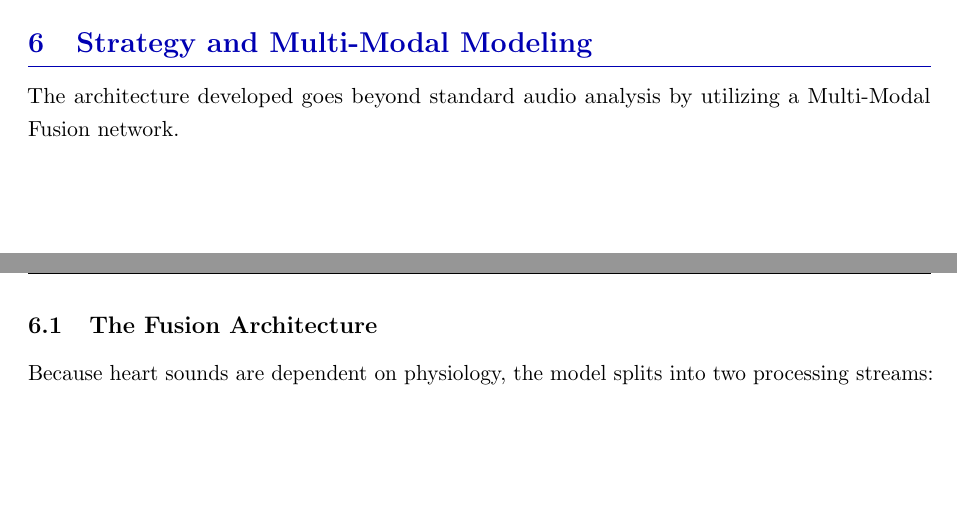
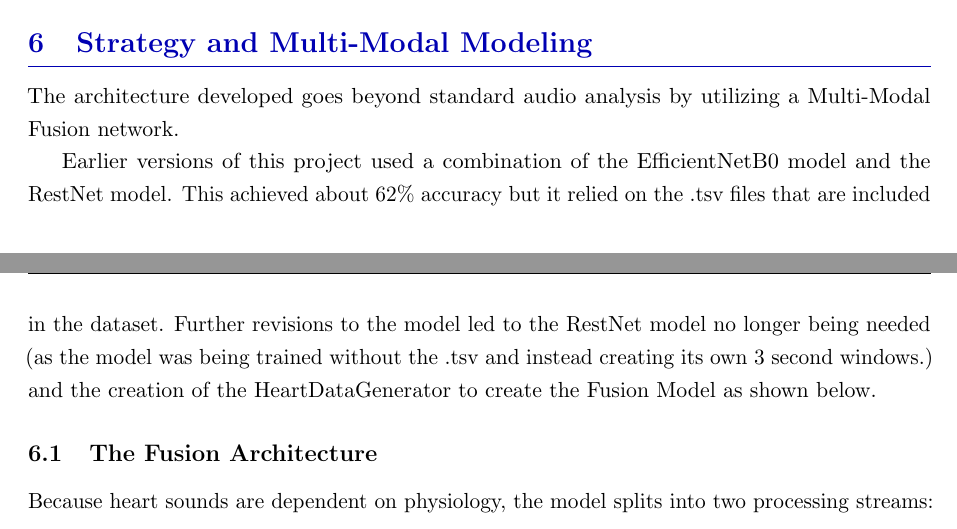
Before and after one commit to Starkiller747/cardiac_murmur, a LaTeX document (document/Main.tex): two parts of pages 6 and 7 of 10, joined at a grey line, cut so that both start at the same text, the shorter picture padded with empty space. Compiled offline with pdfLaTeX.

Commit message:
doc changes

```diff
--- a/document/Main.tex
+++ b/document/Main.tex
@@ -156,6 +156,10 @@ This dataset is predominantly based on children, but also includes neonates, inf
 \section{Strategy and Multi-Modal Modeling}
 The architecture developed goes beyond standard audio analysis by utilizing a Multi-Modal Fusion network.
 
+Earlier versions of this project used a combination of the EfficientNetB0 model and the RestNet model. This achieved about 62\% accuracy but it relied on the .tsv files that are included in the dataset.
+Further revisions to the model led to the RestNet model no longer being needed (as the model was being trained without the .tsv and instead creating its own 3 second windows.) and the creation of the HeartDataGenerator
+to create the Fusion Model as shown below.
+
 \subsection{The Fusion Architecture}
 Because heart sounds are dependent on physiology, the model splits into two processing streams:
 \begin{itemize}
```
Also changed, not shown: document/Main.pdf, 5 other files.
